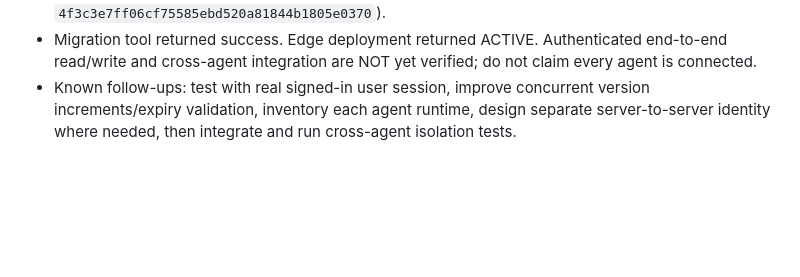
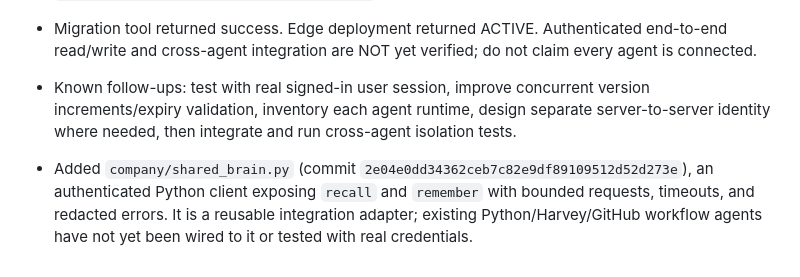
Before and after one commit to maazxhasan-hue/Tradinglab03-, a Markdown page: PROJECT_CONTINUITY/CHANGELOG.md, the part around the change. Drawn GitHub-style; blank space fills up the shorter version.

Commit message:
Record Python shared brain client

```diff
--- a/PROJECT_CONTINUITY/CHANGELOG.md
+++ b/PROJECT_CONTINUITY/CHANGELOG.md
@@ -32,3 +32,5 @@
 - Added API contract at `docs/SHARED_BRAIN_API.md` (commit `75c1aadd9420f88669ed1fd27f07fb6c481f1a44`) and implementation checkpoint at `PROJECT_CONTINUITY/SHARED_BRAIN_IMPLEMENTATION_2026-10-21.md` (commit `4f3c3e7ff06cf75585ebd520a81844b1805e0370`).
 - Migration tool returned success. Edge deployment returned ACTIVE. Authenticated end-to-end read/write and cross-agent integration are NOT yet verified; do not claim every agent is connected.
 - Known follow-ups: test with real signed-in user session, improve concurrent version increments/expiry validation, inventory each agent runtime, design separate server-to-server identity where needed, then integrate and run cross-agent isolation tests.
+
+- Added `company/shared_brain.py` (commit `2e04e0dd34362ceb7c82e9df89109512d52d273e`), an authenticated Python client exposing `recall` and `remember` with bounded requests, timeouts, and redacted errors. It is a reusable integration adapter; existing Python/Harvey/GitHub workflow agents have not yet been wired to it or tested with real credentials.
```
